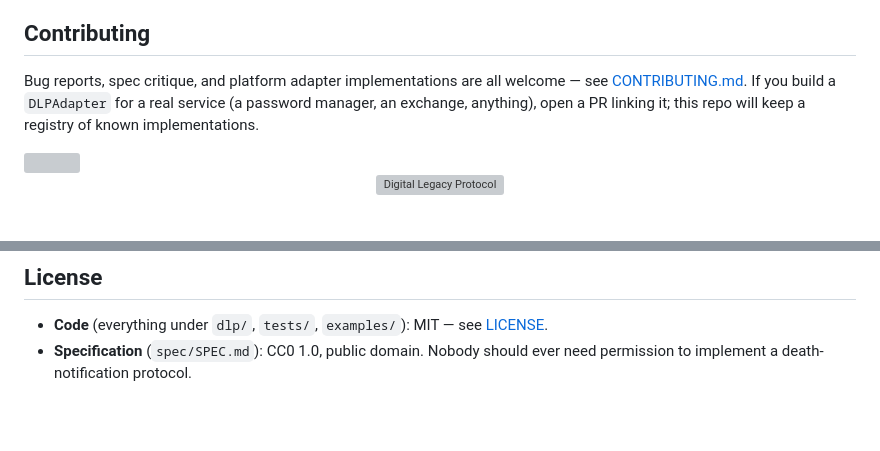
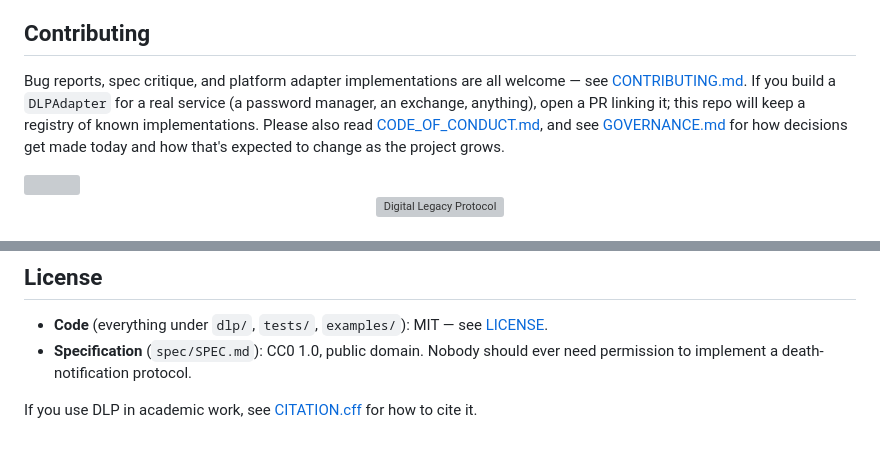
Before and after one commit to Ciprian-LocalPulse/digital-legacy-protocol, a Markdown page: README.md, 2 parts joined by grey strips. Drawn GitHub-style; blank space fills up the shorter version; grey boxes are pictures that could not be loaded.

```diff
--- a/README.md
+++ b/README.md
@@ -226,7 +231,7 @@ If you're evaluating this for something real: the protocol, cryptography, and de
 
 ## Contributing
 
-Bug reports, spec critique, and platform adapter implementations are all welcome — see [CONTRIBUTING.md](CONTRIBUTING.md). If you build a `DLPAdapter` for a real service (a password manager, an exchange, anything), open a PR linking it; this repo will keep a registry of known implementations.
+Bug reports, spec critique, and platform adapter implementations are all welcome — see [CONTRIBUTING.md](CONTRIBUTING.md). If you build a `DLPAdapter` for a real service (a password manager, an exchange, anything), open a PR linking it; this repo will keep a registry of known implementations. Please also read [CODE_OF_CONDUCT.md](CODE_OF_CONDUCT.md), and see [GOVERNANCE.md](GOVERNANCE.md) for how decisions get made today and how that's expected to change as the project grows.
 
 <img src="assets/section-divider.svg" alt="" width="100%" />
 
@@ -251,3 +256,5 @@ Full details, including why donation addresses live in a separate file instead o
 
 - **Code** (everything under `dlp/`, `tests/`, `examples/`): MIT — see [LICENSE](LICENSE).
 - **Specification** (`spec/SPEC.md`): CC0 1.0, public domain. Nobody should ever need permission to implement a death-notification protocol.
+
+If you use DLP in academic work, see [CITATION.cff](CITATION.cff) for how to cite it.
```
Also changed, not shown: other parts of README.md (+11 -6 lines).
